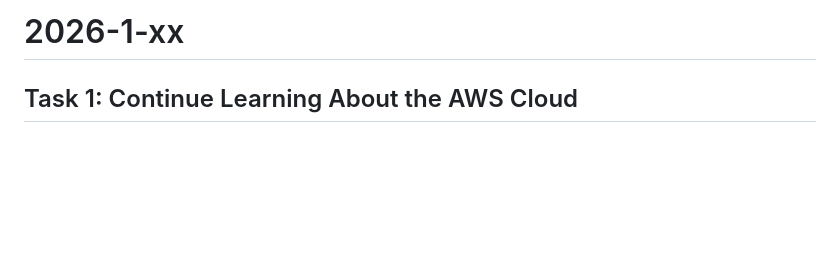
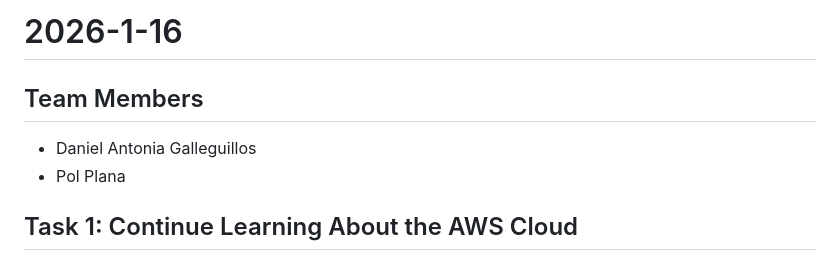
Before and after one commit to pol-33/ccbda-labs, a Markdown page: README.md, the part around the change. Drawn GitHub-style; blank space fills up the shorter version.

Commit message:
Team members included

```diff
--- a/README.md
+++ b/README.md
@@ -1,4 +1,7 @@
-# 2026-1-xx
+# 2026-1-16
+## Team Members
+- Daniel Antonia Galleguillos
+- Pol Plana
 
 ## Task 1: Continue Learning About the AWS Cloud
 ### ❓ Question 1: Include screenshots of key steps and briefly explain what you learned or observed
```
